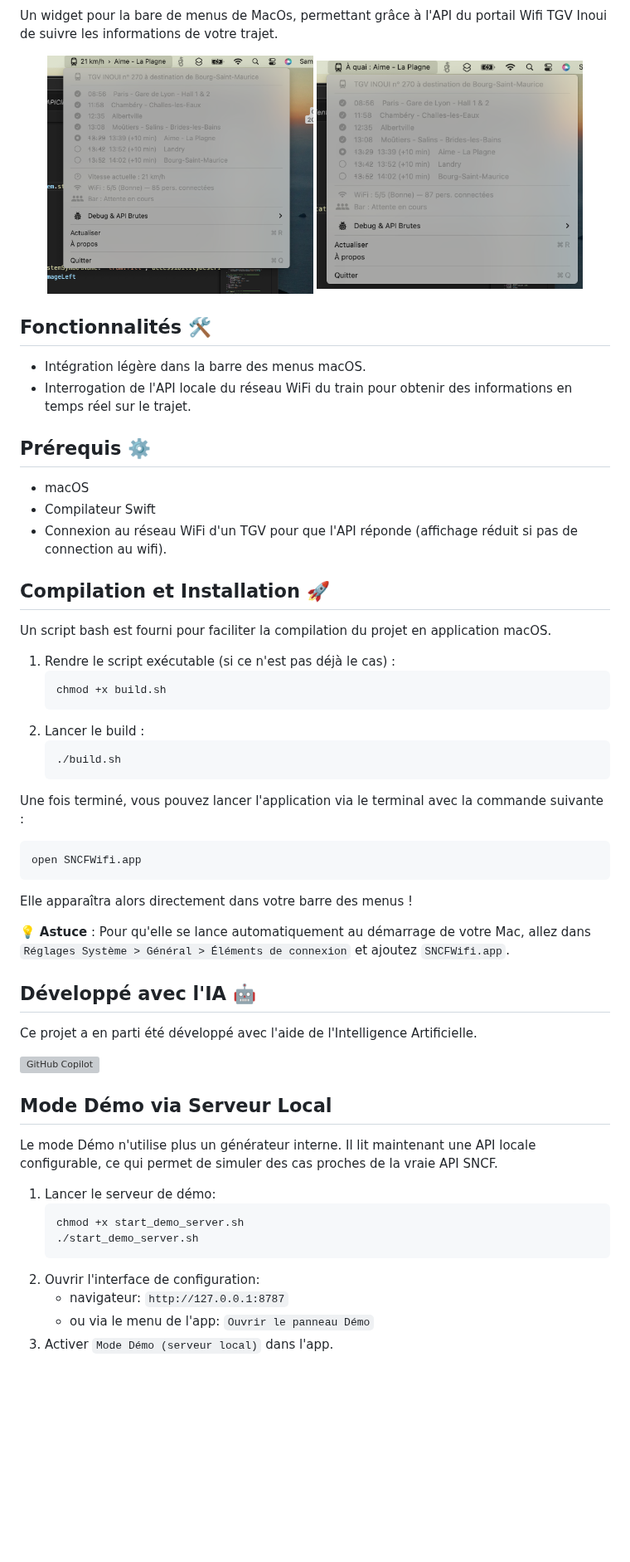
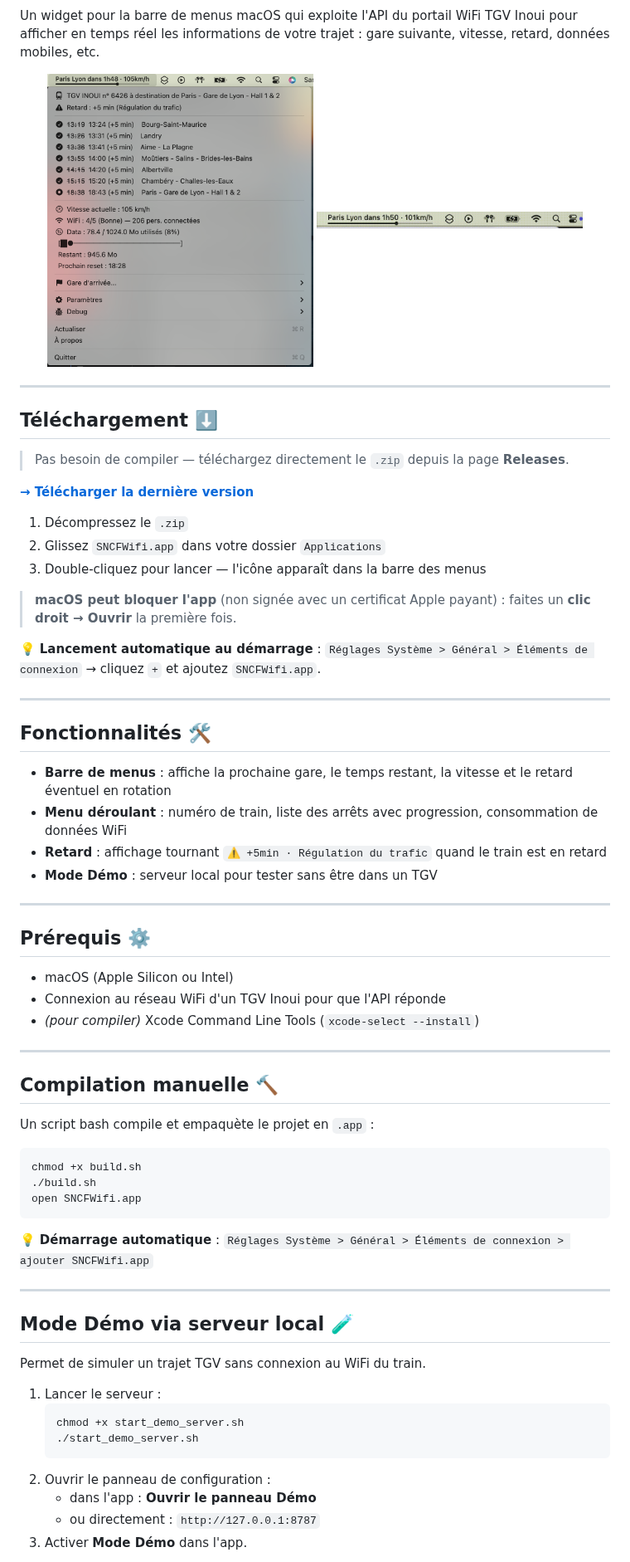
Before and after one commit to antvgr/sncfwifi-macwidget, a Markdown page: README.md, the part around one of its changes. Shown at 83% size. Rendered like a GitHub page; pictures changed too: img/GIF1.gif (added), img/IMG1.png, img/IMG2.png (deleted); blank space fills up the shorter version; grey boxes are pictures that could not be loaded.

Commit message:
Add some feature and auto build workflow

````diff
--- a/README.md
+++ b/README.md
@@ -3,61 +5,72 @@
 [![Coding with AI](https://img.shields.io/badge/Coding_with-AI-blue?style=flat)](https://github.com/nuclearrockstone/coding-with-ai-badge)
 
-Un widget pour la bare de menus de MacOs, permettant grâce à l'API du portail Wifi TGV Inoui de suivre les informations de votre trajet.
+Un widget pour la barre de menus macOS qui exploite l'API du portail WiFi TGV Inoui pour afficher en temps réel les informations de votre trajet : gare suivante, vitesse, retard, données mobiles, etc.
 
 <p align="center">
   <img src="img/IMG1.png" width="45%" />
-  <img src="img/IMG2.png" width="45%" />
+  <img src="img/GIF1.gif" width="45%" />
 </p>
+
+---
+
+## Téléchargement ⬇️
+
+> Pas besoin de compiler — téléchargez directement le `.zip` depuis la page **Releases**.
+
+**[→ Télécharger la dernière version](https://github.com/antvgr/sncfwifi-macwidget/releases/latest)**
+
+1. Décompressez le `.zip`
+2. Glissez `SNCFWifi.app` dans votre dossier `Applications`
+3. Double-cliquez pour lancer — l'icône apparaît dans la barre des menus
+
+> **macOS peut bloquer l'app** (non signée avec un certificat Apple payant) : faites un **clic droit → Ouvrir** la première fois.
+
+💡 **Lancement automatique au démarrage** : `Réglages Système > Général > Éléments de connexion` → cliquez `+` et ajoutez `SNCFWifi.app`.
+
+---
 
 ## Fonctionnalités 🛠
 
-- Intégration légère dans la barre des menus macOS.
-- Interrogation de l'API locale du réseau WiFi du train pour obtenir des informations en temps réel sur le trajet.
+- **Barre de menus** : affiche la prochaine gare, le temps restant, la vitesse et le retard éventuel en rotation
+- **Menu déroulant** : numéro de train, liste des arrêts avec progression, consommation de données WiFi
+- **Retard** : affichage tournant `⚠ +5min · Régulation du trafic` quand le train est en retard
+- **Mode Démo** : serveur local pour tester sans être dans un TGV
+
+---
 
 ## Prérequis ⚙️
 
-- macOS
-- Compilateur Swift
-- Connexion au réseau WiFi d'un TGV pour que l'API réponde (affichage réduit si pas de connection au wifi).
+- macOS (Apple Silicon ou Intel)
+- Connexion au réseau WiFi d'un TGV Inoui pour que l'API réponde
+- *(pour compiler)* Xcode Command Line Tools (`xcode-select --install`)
 
-## Compilation et Installation 🚀
+---
 
-Un script bash est fourni pour faciliter la compilation du projet en application macOS.
+## Compilation manuelle 🔨
 
-1. Rendre le script exécutable (si ce n'est pas déjà le cas) :
-   ```bash
-   chmod +x build.sh
-   ```
-2. Lancer le build :
-   ```bash
-   ./build.sh
-   ```
+Un script bash compile et empaquète le projet en `.app` :
 
-Une fois terminé, vous pouvez lancer l'application via le terminal avec la commande suivante :
-   ```bash
-   open SNCFWifi.app
-   ```
-Elle apparaîtra alors directement dans votre barre des menus !
+```bash
+chmod +x build.sh
+./build.sh
+open SNCFWifi.app
+```
 
-💡 **Astuce** : Pour qu'elle se lance automatiquement au démarrage de votre Mac, allez dans `Réglages Système > Général > Éléments de connexion` et ajoutez `SNCFWifi.app`.
+💡 **Démarrage automatique** : `Réglages Système > Général > Éléments de connexion > ajouter SNCFWifi.app`
 
-## Développé avec l'IA 🤖
+---
 
-Ce projet a en parti été développé avec l'aide de l'Intelligence Artificielle.
+## Mode Démo via serveur local 🧪
 
-![GitHub Copilot](https://cwab.nuclearrockstone.xyz/api/badge?name=copilot&theme=dark)
+Permet de simuler un trajet TGV sans connexion au WiFi du train.
 
-## Mode Démo via Serveur Local
-
-Le mode Démo n'utilise plus un générateur interne. Il lit maintenant une API locale configurable, ce qui permet de simuler des cas proches de la vraie API SNCF.
-
-1. Lancer le serveur de démo:
+1. Lancer le serveur :
    ```bash
    chmod +x start_demo_server.sh
    ./start_demo_server.sh
    ```
-2. Ouvrir l'interface de configuration:
-   - navigateur: `http://127.0.0.1:8787`
-   - ou via le menu de l'app: `Ouvrir le panneau Démo`
-3. Activer `Mode Démo (serveur local)` dans l'app.
+2. Ouvrir le panneau de configuration :
+   - dans l'app : **Ouvrir le panneau Démo**
+   - ou directement : `http://127.0.0.1:8787`
+3. Activer **Mode Démo** dans l'app.
 
````
Also changed, not shown: other parts of README.md (+19 -7 lines), 5 other files.
